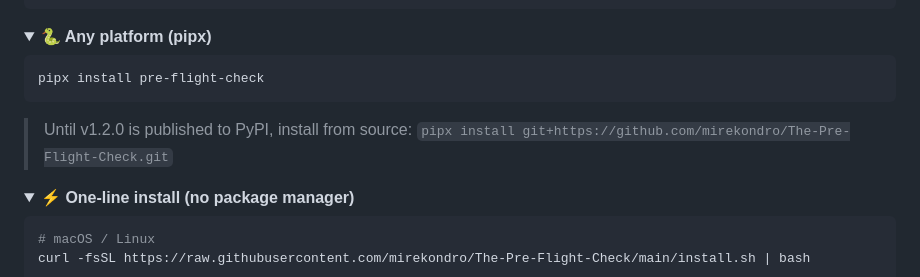
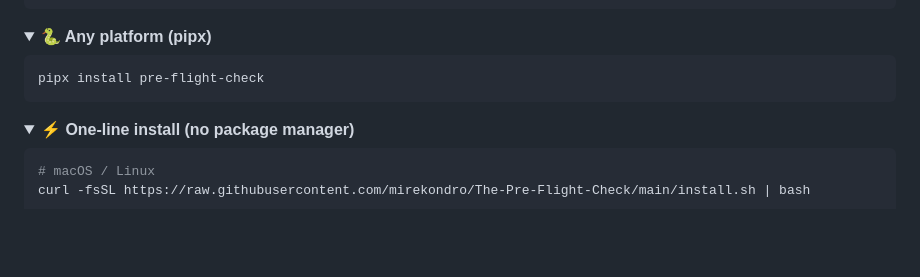
Before and after one commit to mirekondro/The-Pre-Flight-Check, a Markdown page: README.md, the part around the change. Drawn GitHub-style; folded sections open; blank space fills up the shorter version.

Commit message:
docs(readme): drop source-install caveat — pipx install is live on PyPI
Co-Authored-By: Claude Opus 4.8 <noreply@anthropic.com>

````diff
--- a/README.md
+++ b/README.md
@@ -70,9 +70,6 @@ scoop install pre-flight-check
 ```bash
 pipx install pre-flight-check
 ```
-
-> Until v1.2.0 is published to PyPI, install from source:
-> `pipx install git+https://github.com/mirekondro/The-Pre-Flight-Check.git`
 
 </details>
 
````
